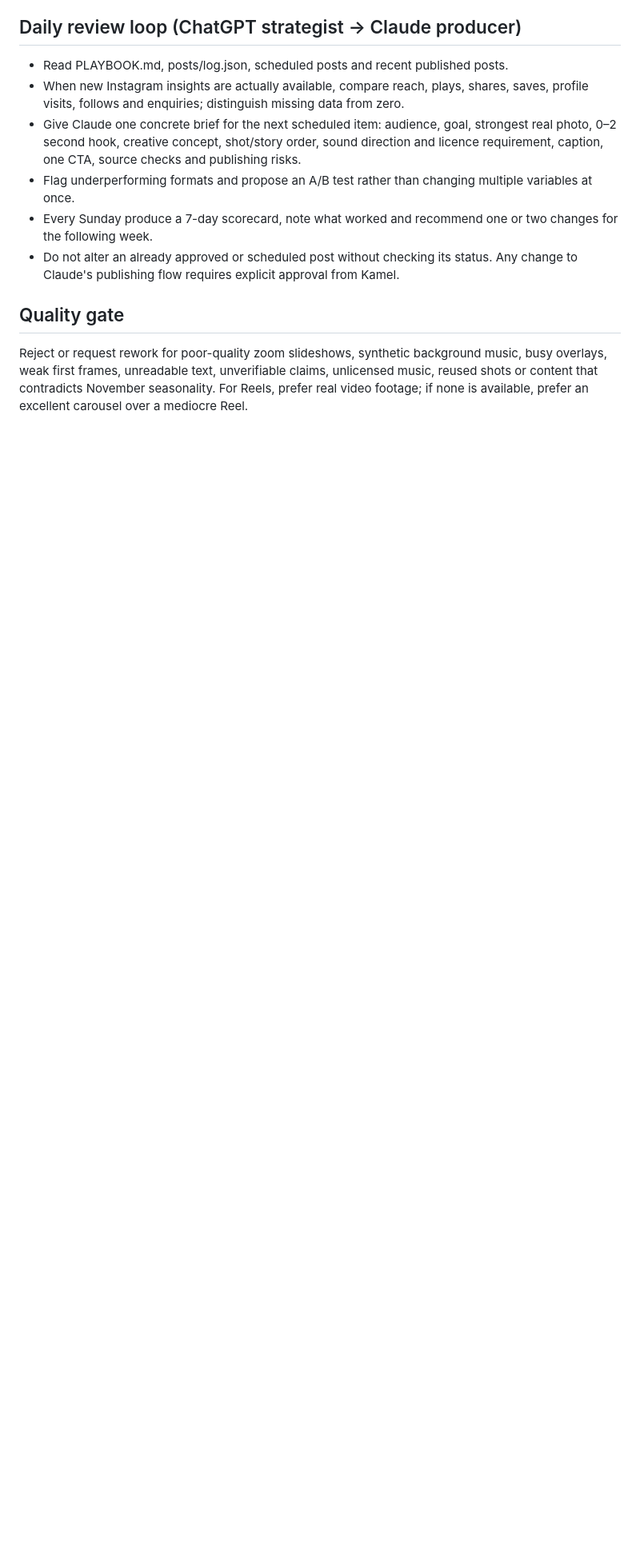
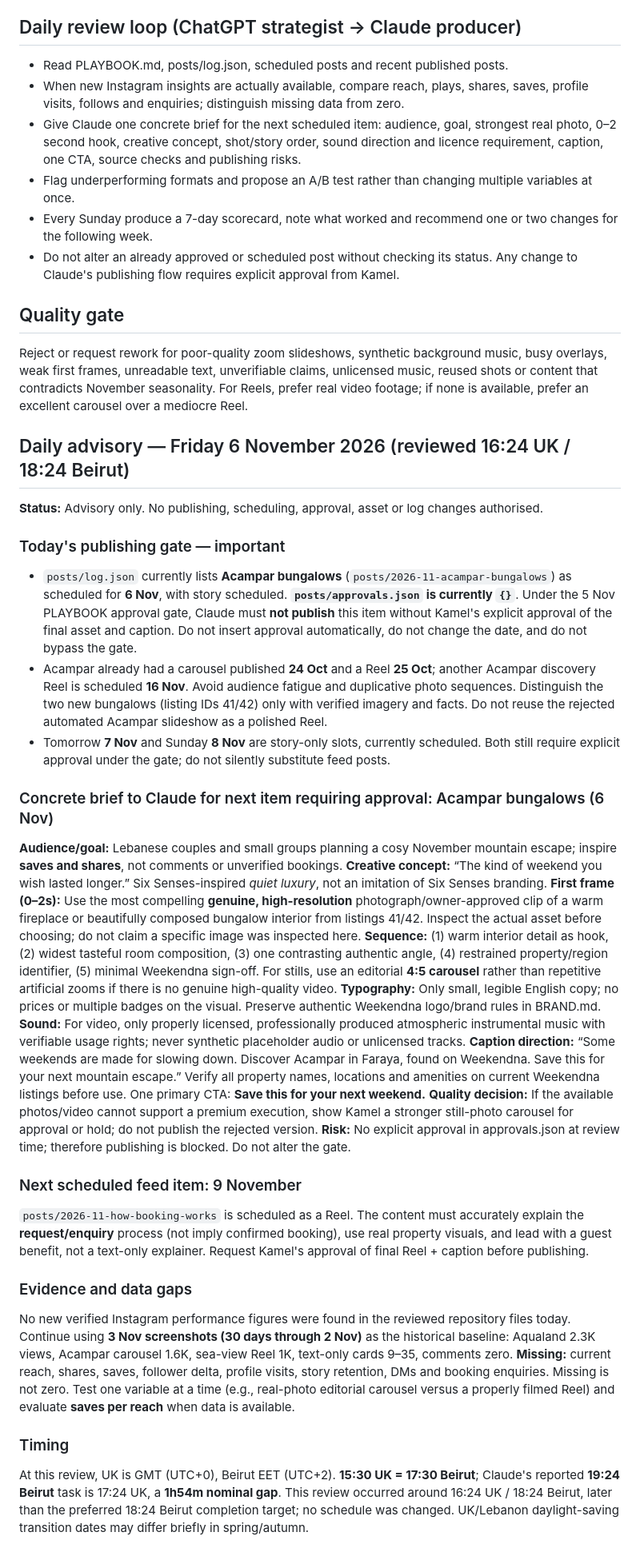
Before and after one commit to kamelabiad/weekendna-social, a Markdown page: MARKETING_DIRECTION.md, the part around the change. Shown at 80% size. Rendered like a GitHub page; blank space fills up the shorter version.

Commit message:
Add Nov 6 insights-led Acampar advisory and approval gate warning

```diff
--- a/MARKETING_DIRECTION.md
+++ b/MARKETING_DIRECTION.md
@@ -31,3 +31,32 @@ These figures are historical, not a live Instagram API connection. Do not claim
 
 ## Quality gate
 Reject or request rework for poor-quality zoom slideshows, synthetic background music, busy overlays, weak first frames, unreadable text, unverifiable claims, unlicensed music, reused shots or content that contradicts November seasonality. For Reels, prefer real video footage; if none is available, prefer an excellent carousel over a mediocre Reel.
+
+
+## Daily advisory — Friday 6 November 2026 (reviewed 16:24 UK / 18:24 Beirut)
+**Status:** Advisory only. No publishing, scheduling, approval, asset or log changes authorised.
+
+### Today's publishing gate — important
+- `posts/log.json` currently lists **Acampar bungalows** (`posts/2026-11-acampar-bungalows`) as scheduled for **6 Nov**, with story scheduled. **`posts/approvals.json` is currently `{}`**. Under the 5 Nov PLAYBOOK approval gate, Claude must **not publish** this item without Kamel's explicit approval of the final asset and caption. Do not insert approval automatically, do not change the date, and do not bypass the gate.
+- Acampar already had a carousel published **24 Oct** and a Reel **25 Oct**; another Acampar discovery Reel is scheduled **16 Nov**. Avoid audience fatigue and duplicative photo sequences. Distinguish the two new bungalows (listing IDs 41/42) only with verified imagery and facts. Do not reuse the rejected automated Acampar slideshow as a polished Reel.
+- Tomorrow **7 Nov** and Sunday **8 Nov** are story-only slots, currently scheduled. Both still require explicit approval under the gate; do not silently substitute feed posts.
+
+### Concrete brief to Claude for next item requiring approval: Acampar bungalows (6 Nov)
+**Audience/goal:** Lebanese couples and small groups planning a cosy November mountain escape; inspire **saves and shares**, not comments or unverified bookings.
+**Creative concept:** “The kind of weekend you wish lasted longer.” Six Senses-inspired *quiet luxury*, not an imitation of Six Senses branding.
+**First frame (0–2s):** Use the most compelling **genuine, high-resolution** photograph/owner-approved clip of a warm fireplace or beautifully composed bungalow interior from listings 41/42. Inspect the actual asset before choosing; do not claim a specific image was inspected here.
+**Sequence:** (1) warm interior detail as hook, (2) widest tasteful room composition, (3) one contrasting authentic angle, (4) restrained property/region identifier, (5) minimal Weekendna sign-off. For stills, use an editorial **4:5 carousel** rather than repetitive artificial zooms if there is no genuine high-quality video.
+**Typography:** Only small, legible English copy; no prices or multiple badges on the visual. Preserve authentic Weekendna logo/brand rules in BRAND.md.
+**Sound:** For video, only properly licensed, professionally produced atmospheric instrumental music with verifiable usage rights; never synthetic placeholder audio or unlicensed tracks.
+**Caption direction:** “Some weekends are made for slowing down. Discover Acampar in Faraya, found on Weekendna. Save this for your next mountain escape.” Verify all property names, locations and amenities on current Weekendna listings before use. One primary CTA: **Save this for your next weekend.**
+**Quality decision:** If the available photos/video cannot support a premium execution, show Kamel a stronger still-photo carousel for approval or hold; do not publish the rejected version.
+**Risk:** No explicit approval in approvals.json at review time; therefore publishing is blocked. Do not alter the gate.
+
+### Next scheduled feed item: 9 November
+`posts/2026-11-how-booking-works` is scheduled as a Reel. The content must accurately explain the **request/enquiry** process (not imply confirmed booking), use real property visuals, and lead with a guest benefit, not a text-only explainer. Request Kamel's approval of final Reel + caption before publishing.
+
+### Evidence and data gaps
+No new verified Instagram performance figures were found in the reviewed repository files today. Continue using **3 Nov screenshots (30 days through 2 Nov)** as the historical baseline: Aqualand 2.3K views, Acampar carousel 1.6K, sea-view Reel 1K, text-only cards 9–35, comments zero. **Missing:** current reach, shares, saves, follower delta, profile visits, story retention, DMs and booking enquiries. Missing is not zero. Test one variable at a time (e.g., real-photo editorial carousel versus a properly filmed Reel) and evaluate **saves per reach** when data is available.
+
+### Timing
+At this review, UK is GMT (UTC+0), Beirut EET (UTC+2). **15:30 UK = 17:30 Beirut**; Claude's reported **19:24 Beirut** task is 17:24 UK, a **1h54m nominal gap**. This review occurred around 16:24 UK / 18:24 Beirut, later than the preferred 18:24 Beirut completion target; no schedule was changed. UK/Lebanon daylight-saving transition dates may differ briefly in spring/autumn.
```
